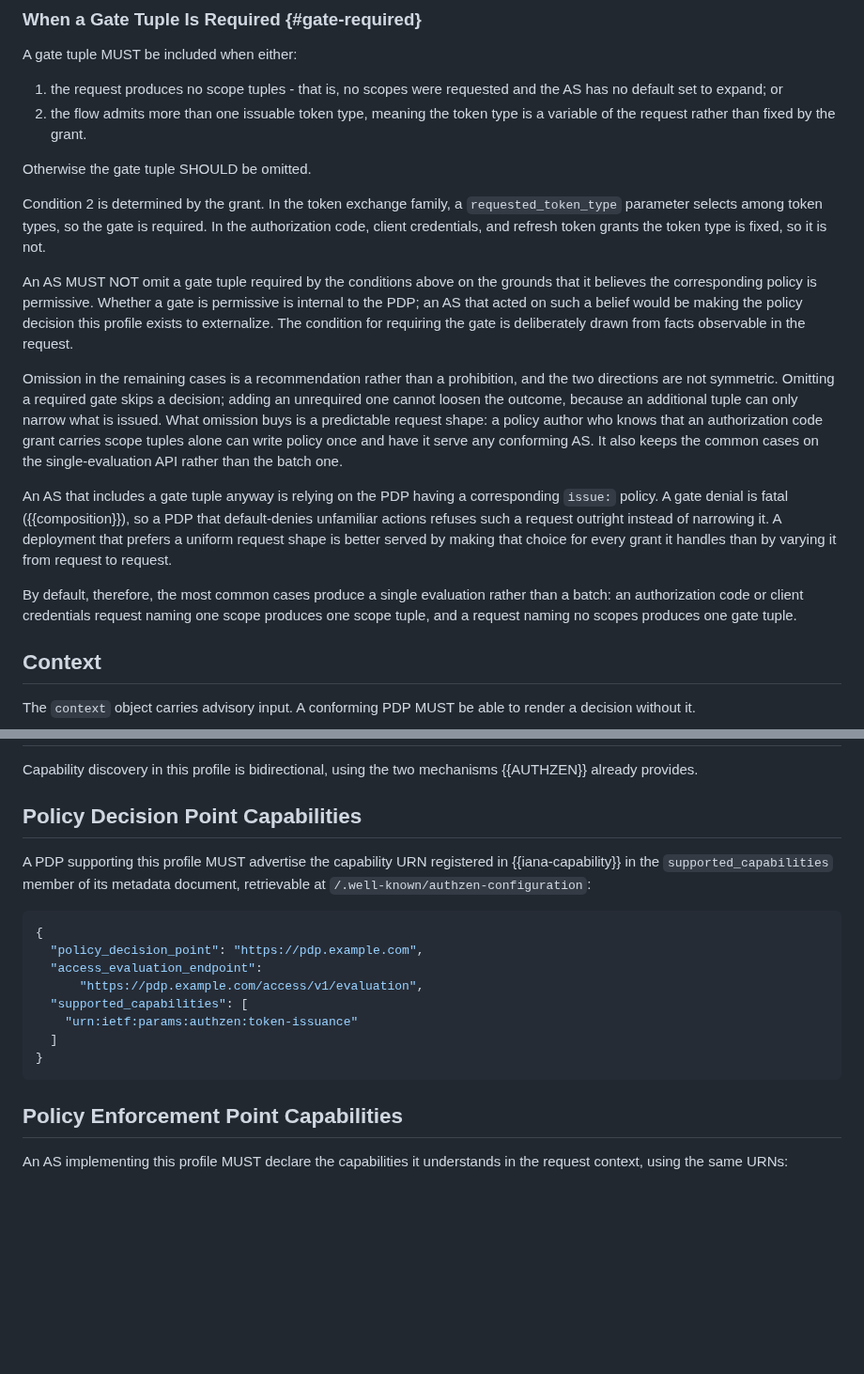
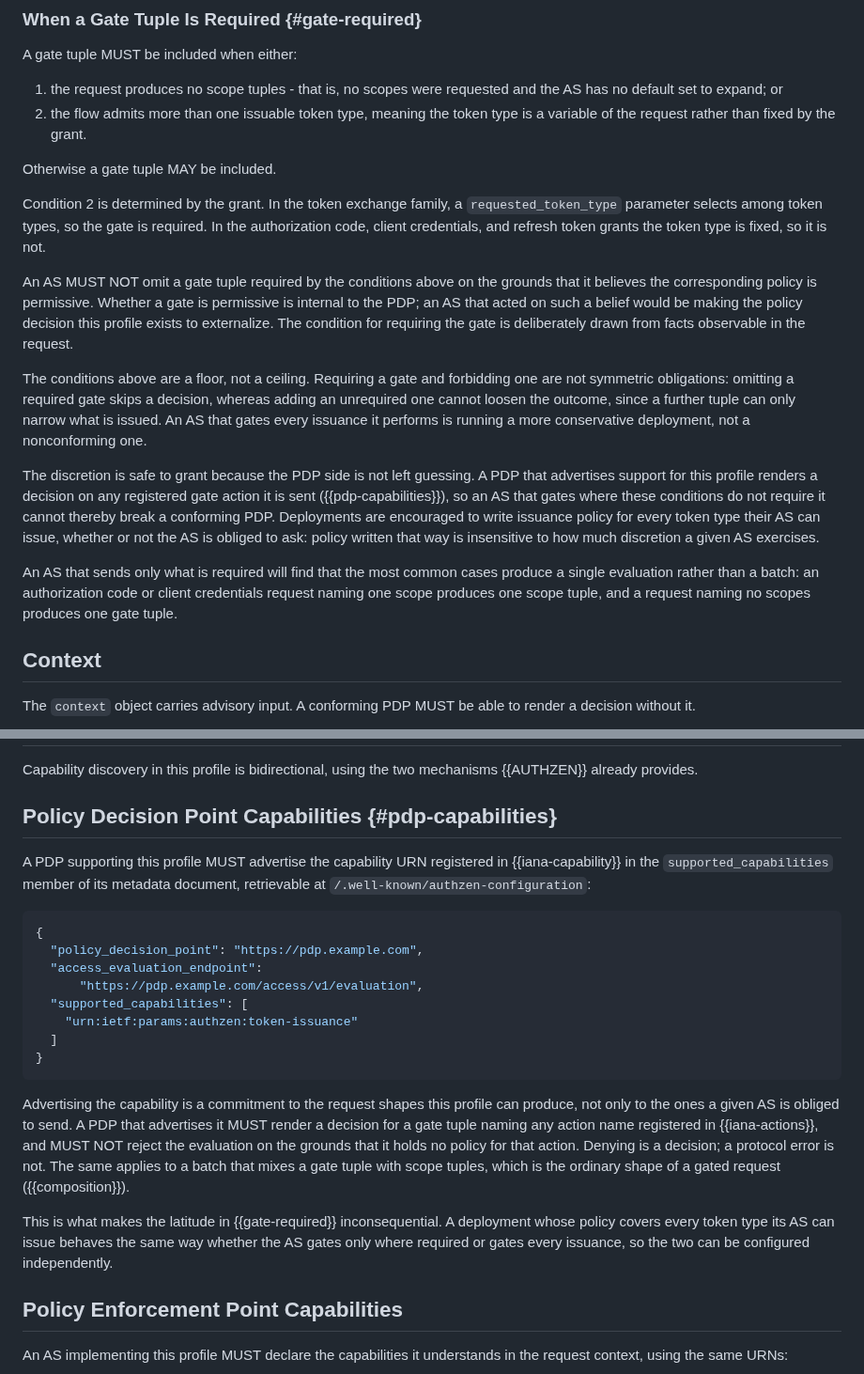
Before and after one commit to ogazitt/oauth-authzen, a Markdown page: draft-gazitt-oauth-authzen-issuance.md, 2 parts joined by grey strips. Shown at 94% size. Rendered like a GitHub page; blank space fills up the shorter version.

Commit message:
Relax the gate-tuple rule to MAY and place the obligation on the PDP
An AS that gates an issuance the conditions do not require cannot loosen
the outcome, so forbidding it was stronger than the risk warranted. The
discretion is only safe if the PDP side is predictable, so advertising the
capability now commits a PDP to deciding any registered gate action rather
than erroring on one it holds no policy for.

Co-Authored-By: Claude Opus 4.7 <noreply@anthropic.com>

```diff
--- a/draft-gazitt-oauth-authzen-issuance.md
+++ b/draft-gazitt-oauth-authzen-issuance.md
@@ -303,7 +303,7 @@ A gate tuple MUST be included when either:
 2. the flow admits more than one issuable token type, meaning the token type
    is a variable of the request rather than fixed by the grant.
 
-Otherwise the gate tuple SHOULD be omitted.
+Otherwise a gate tuple MAY be included.
 
 Condition 2 is determined by the grant. In the token exchange family, a
 `requested_token_type` parameter selects among token types, so the gate is
@@ -317,26 +317,25 @@ would be making the policy decision this profile exists to externalize. The
 condition for requiring the gate is deliberately drawn from facts observable
 in the request.
 
-Omission in the remaining cases is a recommendation rather than a
-prohibition, and the two directions are not symmetric. Omitting a required
-gate skips a decision; adding an unrequired one cannot loosen the outcome,
-because an additional tuple can only narrow what is issued. What omission
-buys is a predictable request shape: a policy author who knows that an
-authorization code grant carries scope tuples alone can write policy once
-and have it serve any conforming AS. It also keeps the common cases on the
-single-evaluation API rather than the batch one.
+The conditions above are a floor, not a ceiling. Requiring a gate and
+forbidding one are not symmetric obligations: omitting a required gate skips
+a decision, whereas adding an unrequired one cannot loosen the outcome,
+since a further tuple can only narrow what is issued. An AS that gates every
+issuance it performs is running a more conservative deployment, not a
+nonconforming one.
 
-An AS that includes a gate tuple anyway is relying on the PDP having a
-corresponding `issue:` policy. A gate denial is fatal ({{composition}}), so
-a PDP that default-denies unfamiliar actions refuses such a request outright
-instead of narrowing it. A deployment that prefers a uniform request shape
-is better served by making that choice for every grant it handles than by
-varying it from request to request.
+The discretion is safe to grant because the PDP side is not left guessing. A
+PDP that advertises support for this profile renders a decision on any
+registered gate action it is sent ({{pdp-capabilities}}), so an AS that gates
+where these conditions do not require it cannot thereby break a conforming
+PDP. Deployments are encouraged to write issuance policy for every token
+type their AS can issue, whether or not the AS is obliged to ask: policy
+written that way is insensitive to how much discretion a given AS exercises.
 
-By default, therefore, the most common cases produce a single evaluation
-rather than a batch: an authorization code or client credentials request
-naming one scope produces one scope tuple, and a request naming no scopes
-produces one gate tuple.
+An AS that sends only what is required will find that the most common cases
+produce a single evaluation rather than a batch: an authorization code or
+client credentials request naming one scope produces one scope tuple, and a
+request naming no scopes produces one gate tuple.
 
 ## Context
 
@@ -589,7 +588,7 @@ token-level shaping on a single item to avoid the situation.
 Capability discovery in this profile is bidirectional, using the two
 mechanisms {{AUTHZEN}} already provides.
 
-## Policy Decision Point Capabilities
+## Policy Decision Point Capabilities {#pdp-capabilities}
 
 A PDP supporting this profile MUST advertise the capability URN registered
 in {{iana-capability}} in the `supported_capabilities` member of its
@@ -605,6 +604,20 @@ metadata document, retrievable at `/.well-known/authzen-configuration`:
   ]
 }
 ~~~
+
+Advertising the capability is a commitment to the request shapes this profile
+can produce, not only to the ones a given AS is obliged to send. A PDP that
+advertises it MUST render a decision for a gate tuple naming any action name
+registered in {{iana-actions}}, and MUST NOT reject the evaluation on the
+grounds that it holds no policy for that action. Denying is a decision; a
+protocol error is not. The same applies to a batch that mixes a gate tuple
+with scope tuples, which is the ordinary shape of a gated request
+({{composition}}).
+
+This is what makes the latitude in {{gate-required}} inconsequential. A
+deployment whose policy covers every token type its AS can issue behaves the
+same way whether the AS gates only where required or gates every issuance,
+so the two can be configured independently.
 
 ## Policy Enforcement Point Capabilities
 
```
